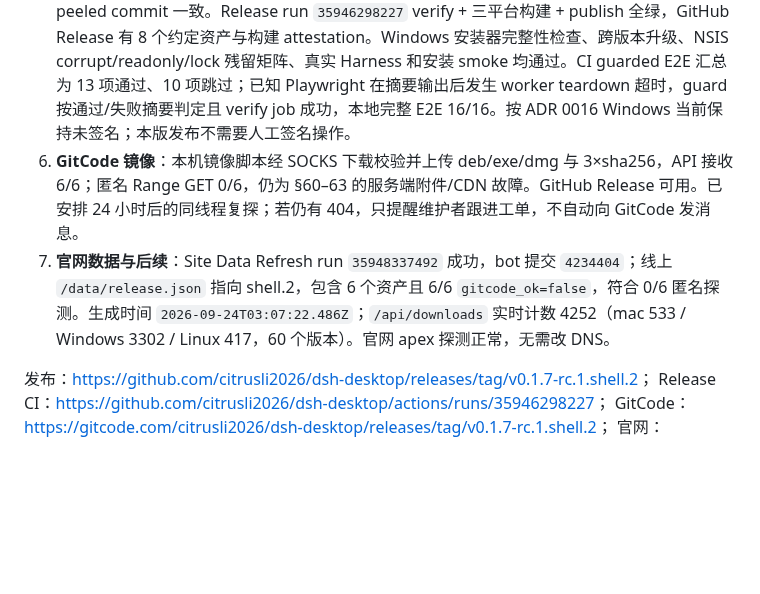
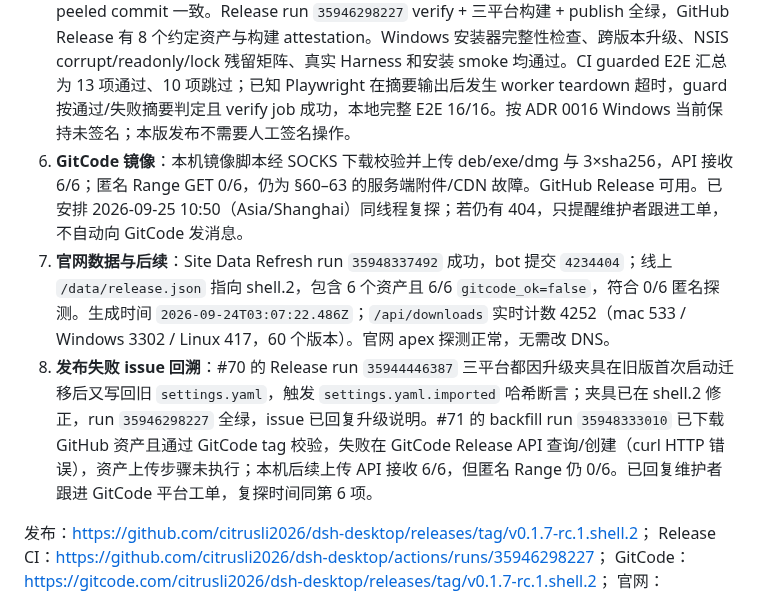
Before and after one commit to citrusli2026/dsh-desktop, a Markdown page: HANDOFF.md, the part around the change. GitHub-like rendering; blank space fills up the shorter version.

Commit message:
docs: record shell.2 issue follow-up

```diff
--- a/HANDOFF.md
+++ b/HANDOFF.md
@@ -1739,8 +1739,9 @@ CI 三跑三种新表现,未收敛,按"宁停不发"中止本版:①升级冒烟
 3. **shell.1 失败审计与修复**：shell.1 Release run `35944446387` 三平台都在 `settings.yaml.imported` 字节断言失败。根因是升级夹具先启动旧版让内核迁移设置，再人工写回旧 `settings.yaml`，制造不可能的混合状态。shell.2 把用户数据播种移到旧版首次启动之前，并在迁移后及安装升级后继续检查数据保留。失败 tag `v0.1.7-rc.1.shell.1` 保留，不删除。
 4. **本地验证**：`pnpm run verify` 通过，298 项单测（行覆盖率 92.98%、分支 83.70%、函数 87.06%）；typecheck/runtime/site/build 全绿，根目录与 Harness 双树安全审计均无已知漏洞。dev E2E 16/16，packaged E2E 6/6（含真实内核设置迁移），两种 packaged smoke、dist:dir、macOS shell.0→shell.2 跨版本升级、market offline 1/1、market real 2/2、LAN QR 2/2 全通过。未运行 AVD：机器无 `adb`。
 5. **发布与 Windows**：`0085192` 推送到 origin 与 GitCode；tag `v0.1.7-rc.1.shell.2` 两端 peeled commit 一致。Release run `35946298227` verify + 三平台构建 + publish 全绿，GitHub Release 有 8 个约定资产与构建 attestation。Windows 安装器完整性检查、跨版本升级、NSIS corrupt/readonly/lock 残留矩阵、真实 Harness 和安装 smoke 均通过。CI guarded E2E 汇总为 13 项通过、10 项跳过；已知 Playwright 在摘要输出后发生 worker teardown 超时，guard 按通过/失败摘要判定且 verify job 成功，本地完整 E2E 16/16。按 ADR 0016 Windows 当前保持未签名；本版发布不需要人工签名操作。
-6. **GitCode 镜像**：本机镜像脚本经 SOCKS 下载校验并上传 deb/exe/dmg 与 3×sha256，API 接收 6/6；匿名 Range GET 0/6，仍为 §60–63 的服务端附件/CDN 故障。GitHub Release 可用。已安排 24 小时后的同线程复探；若仍有 404，只提醒维护者跟进工单，不自动向 GitCode 发消息。
+6. **GitCode 镜像**：本机镜像脚本经 SOCKS 下载校验并上传 deb/exe/dmg 与 3×sha256，API 接收 6/6；匿名 Range GET 0/6，仍为 §60–63 的服务端附件/CDN 故障。GitHub Release 可用。已安排 2026-09-25 10:50（Asia/Shanghai）同线程复探；若仍有 404，只提醒维护者跟进工单，不自动向 GitCode 发消息。
 7. **官网数据与后续**：Site Data Refresh run `35948337492` 成功，bot 提交 `4234404`；线上 `/data/release.json` 指向 shell.2，包含 6 个资产且 6/6 `gitcode_ok=false`，符合 0/6 匿名探测。生成时间 `2026-09-24T03:07:22.486Z`；`/api/downloads` 实时计数 4252（mac 533 / Windows 3302 / Linux 417，60 个版本）。官网 apex 探测正常，无需改 DNS。
+8. **发布失败 issue 回溯**：#70 的 Release run `35944446387` 三平台都因升级夹具在旧版首次启动迁移后又写回旧 `settings.yaml`，触发 `settings.yaml.imported` 哈希断言；夹具已在 shell.2 修正，run `35946298227` 全绿，issue 已回复升级说明。#71 的 backfill run `35948333010` 已下载 GitHub 资产且通过 GitCode tag 校验，失败在 GitCode Release API 查询/创建（curl HTTP 错误），资产上传步骤未执行；本机后续上传 API 接收 6/6，但匿名 Range 仍 0/6。已回复维护者跟进 GitCode 平台工单，复探时间同第 6 项。
 
 发布：<https://github.com/citrusli2026/dsh-desktop/releases/tag/v0.1.7-rc.1.shell.2>；
 Release CI：<https://github.com/citrusli2026/dsh-desktop/actions/runs/35946298227>；
```
